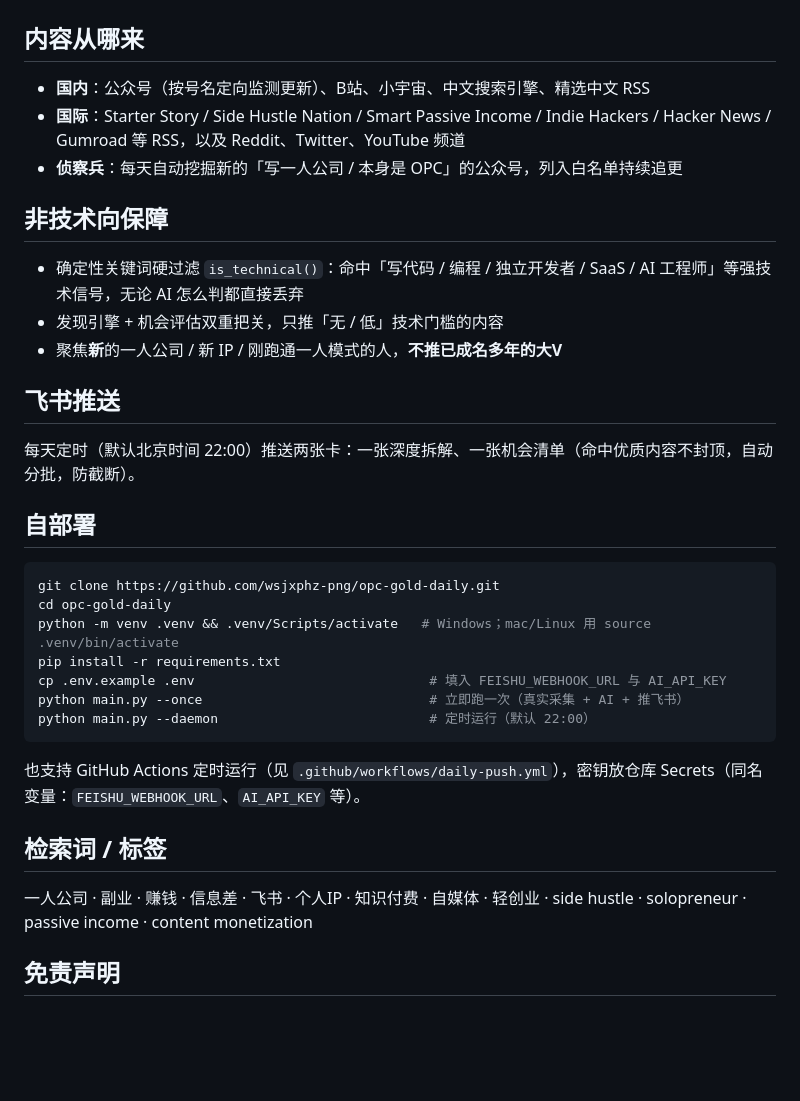
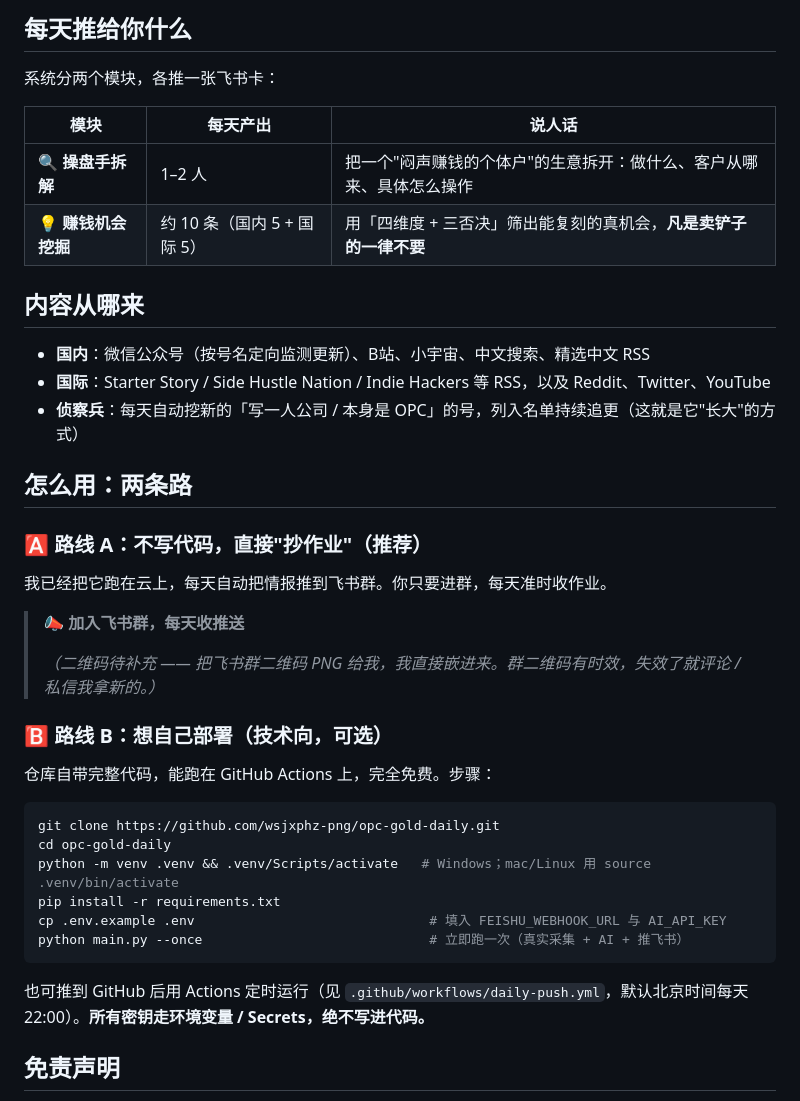
Before and after one commit to wsjxphz-png/opc-digdaily, a Markdown page: README.md, the part around one of its changes. Drawn GitHub-style; blank space fills up the shorter version.

Commit message:
docs: README 重写——文科生友好+卖铲子vs真卖产品+会自己长大

````diff
--- a/README.md
+++ b/README.md
@@ -45,21 +45,31 @@ flowchart LR
+## 每天推给你什么
+
+系统分两个模块，各推一张飞书卡：
+
+| 模块 | 每天产出 | 说人话 |
+|------|----------|--------|
+| 🔍 **操盘手拆解** | 1–2 人 | 把一个"闷声赚钱的个体户"的生意拆开：做什么、客户从哪来、具体怎么操作 |
+| 💡 **赚钱机会挖掘** | 约 10 条（国内 5 + 国际 5） | 用「四维度 + 三否决」筛出能复刻的真机会，**凡是卖铲子的一律不要** |
 
 ## 内容从哪来
 
-- **国内**：公众号（按号名定向监测更新）、B站、小宇宙、中文搜索引擎、精选中文 RSS
-- **国际**：Starter Story / Side Hustle Nation / Smart Passive Income / Indie Hackers / Hacker News / Gumroad 等 RSS，以及 Reddit、Twitter、YouTube 频道
-- **侦察兵**：每天自动挖掘新的「写一人公司 / 本身是 OPC」的公众号，列入白名单持续追更
+- **国内**：微信公众号（按号名定向监测更新）、B站、小宇宙、中文搜索、精选中文 RSS
+- **国际**：Starter Story / Side Hustle Nation / Indie Hackers 等 RSS，以及 Reddit、Twitter、YouTube
+- **侦察兵**：每天自动挖新的「写一人公司 / 本身是 OPC」的号，列入名单持续追更（这就是它"长大"的方式）
 
-## 非技术向保障
+## 怎么用：两条路
 
-- 确定性关键词硬过滤 `is_technical()`：命中「写代码 / 编程 / 独立开发者 / SaaS / AI 工程师」等强技术信号，无论 AI 怎么判都直接丢弃
-- 发现引擎 + 机会评估双重把关，只推「无 / 低」技术门槛的内容
-- 聚焦**新**的一人公司 / 新 IP / 刚跑通一人模式的人，**不推已成名多年的大V**
+### 🅰️ 路线 A：不写代码，直接"抄作业"（推荐）
 
-## 飞书推送
+我已经把它跑在云上，每天自动把情报推到飞书群。你只要进群，每天准时收作业。
 
-每天定时（默认北京时间 22:00）推送两张卡：一张深度拆解、一张机会清单（命中优质内容不封顶，自动分批，防截断）。
+> 📣 **加入飞书群，每天收推送**
+>
+> _（二维码待补充 —— 把飞书群二维码 PNG 给我，我直接嵌进来。群二维码有时效，失效了就评论 / 私信我拿新的。）_
 
-## 自部署
+### 🅱️ 路线 B：想自己部署（技术向，可选）
+
+仓库自带完整代码，能跑在 GitHub Actions 上，完全免费。步骤：
 
 ```bash
 git clone https://github.com/wsjxphz-png/opc-gold-daily.git
@@ -68,14 +78,9 @@ python -m venv .venv && .venv/Scripts/activate   # Windows；mac/Linux 用 sourc
 pip install -r requirements.txt
 cp .env.example .env                              # 填入 FEISHU_WEBHOOK_URL 与 AI_API_KEY
 python main.py --once                             # 立即跑一次（真实采集 + AI + 推飞书）
-python main.py --daemon                           # 定时运行（默认 22:00）
 ```
 
-也支持 GitHub Actions 定时运行（见 `.github/workflows/daily-push.yml`），密钥放仓库 Secrets（同名变量：`FEISHU_WEBHOOK_URL`、`AI_API_KEY` 等）。
-
-## 检索词 / 标签
-
-一人公司 · 副业 · 赚钱 · 信息差 · 飞书 · 个人IP · 知识付费 · 自媒体 · 轻创业 · side hustle · solopreneur · passive income · content monetization
+也可推到 GitHub 后用 Actions 定时运行（见 `.github/workflows/daily-push.yml`，默认北京时间每天 22:00）。**所有密钥走环境变量 / Secrets，绝不写进代码。**
 
 ## 免责声明
 
````
Also changed, not shown: other parts of README.md (+27 -27 lines).
